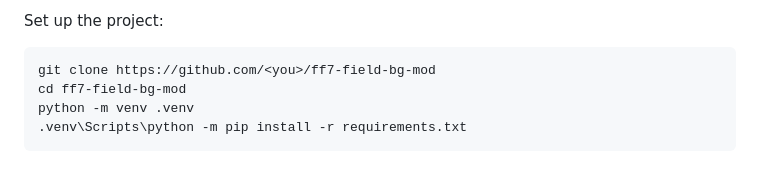
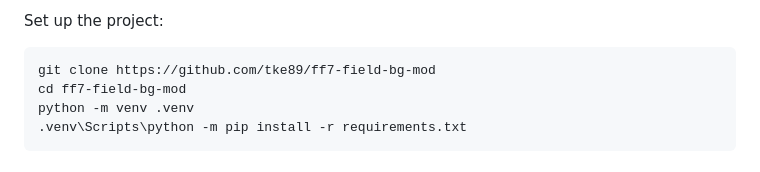
Before and after one commit to tke89/ff7-field-bg-mod, a Markdown page: docs/getting-started.md, the part around the change. GitHub-like rendering.

````diff
--- a/docs/getting-started.md
+++ b/docs/getting-started.md
@@ -16,7 +16,7 @@ You need:
 Set up the project:
 
 ```bat
-git clone https://github.com/<you>/ff7-field-bg-mod
+git clone https://github.com/tke89/ff7-field-bg-mod
 cd ff7-field-bg-mod
 python -m venv .venv
 .venv\Scripts\python -m pip install -r requirements.txt
````
Also changed, not shown: README.md (+1 -1 lines).
